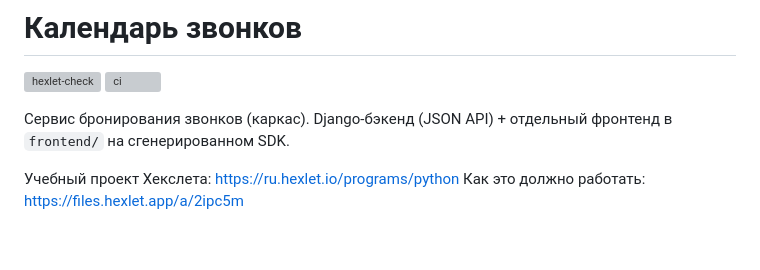
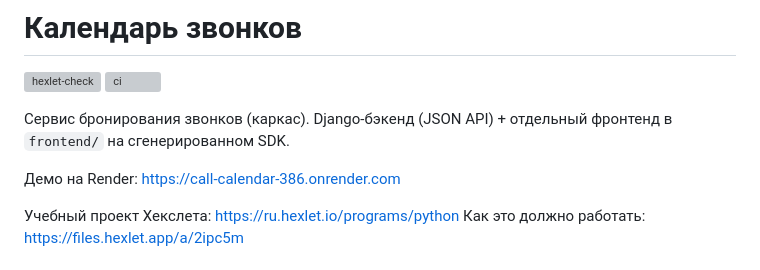
Before and after one commit to Spring-Silver-Bird/python-project-386, a Markdown page: README.md, the part around the change. Drawn GitHub-style; blank space fills up the shorter version; grey boxes are pictures that could not be loaded.

Commit message:
docs: add render demo link

```diff
--- a/README.md
+++ b/README.md
@@ -5,6 +5,8 @@
 [![ci](https://github.com/Spring-Silver-Bird/python-project-386/actions/workflows/ci.yml/badge.svg)](https://github.com/Spring-Silver-Bird/python-project-386/actions/workflows/ci.yml)
 
 Сервис бронирования звонков (каркас). Django-бэкенд (JSON API) + отдельный фронтенд в `frontend/` на сгенерированном SDK.
+
+Демо на Render: https://call-calendar-386.onrender.com
 
 Учебный проект Хекслета: https://ru.hexlet.io/programs/python
 Как это должно работать: https://files.hexlet.app/a/2ipc5m
```
